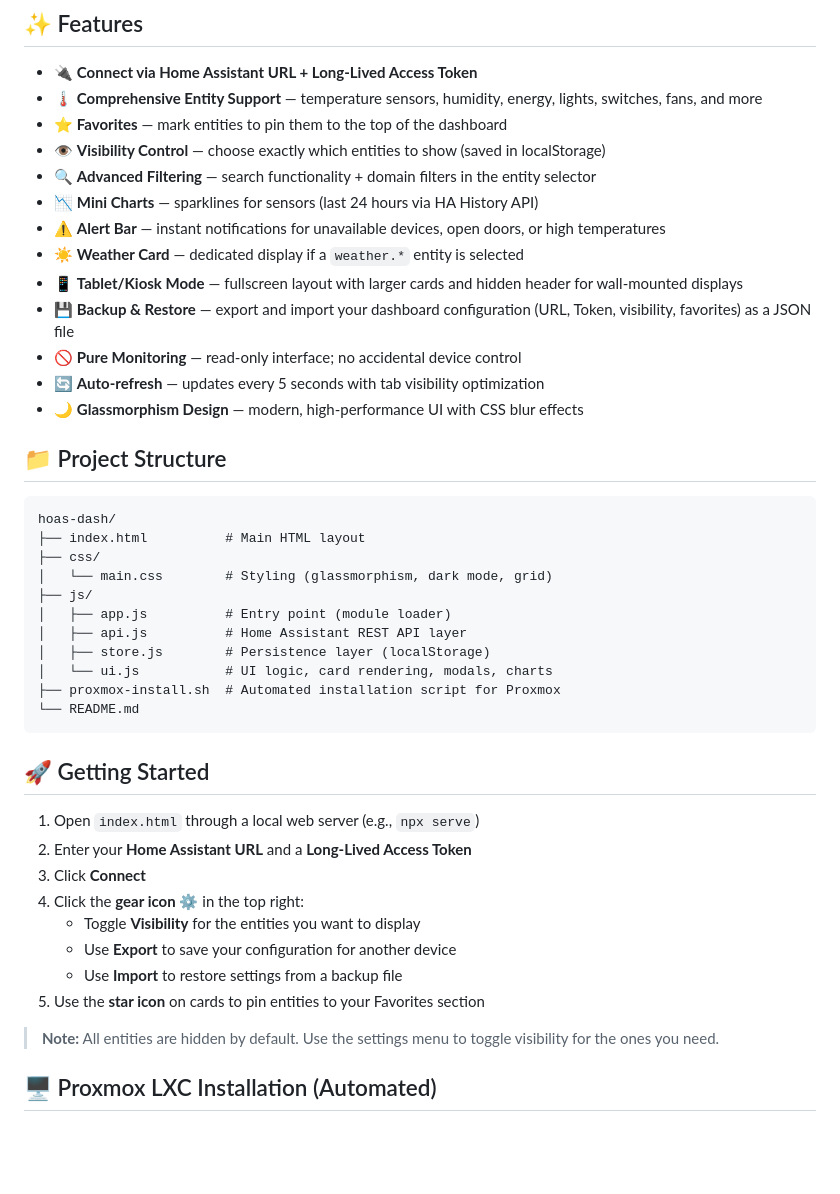
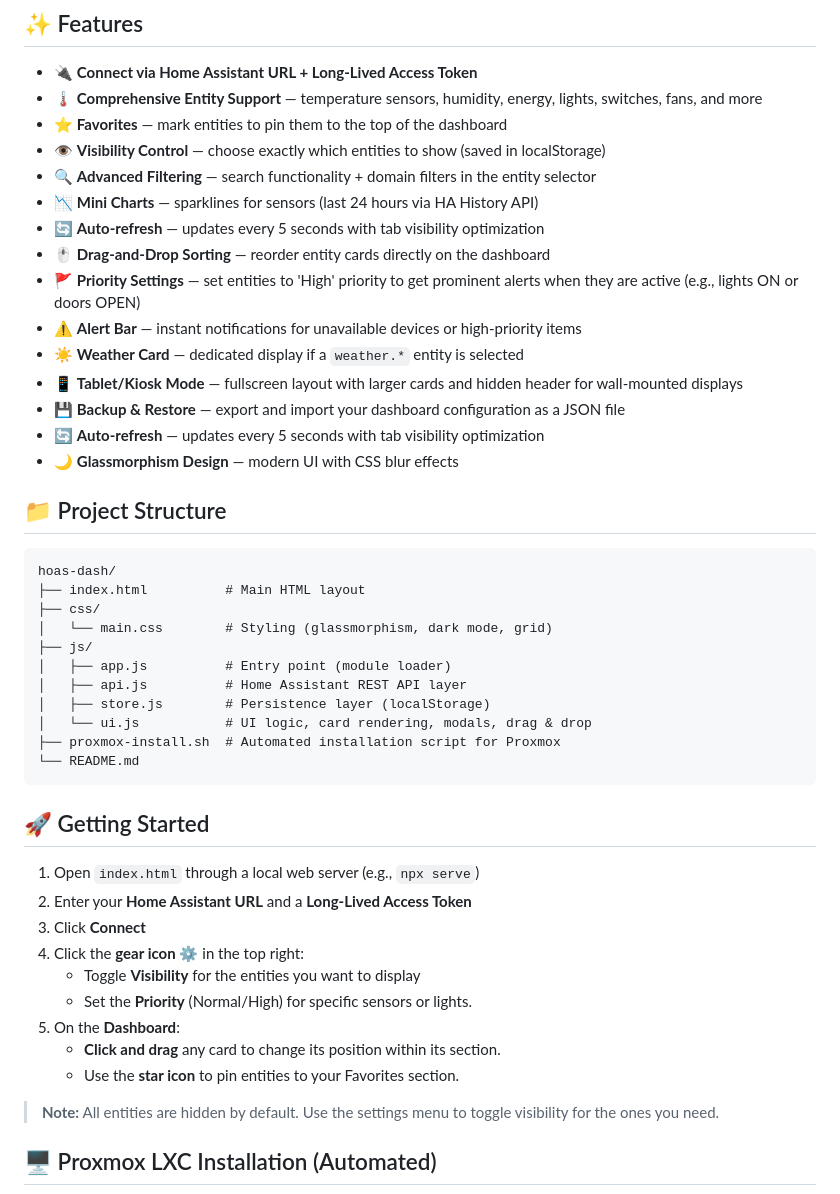
Before and after one commit to doublesytems/hoas-dash, a Markdown page: README.md, the part around the change. Rendered like a GitHub page; blank space fills up the shorter version.

Commit message:
Update README with drag-and-drop and priority documentation

````diff
--- a/README.md
+++ b/README.md
@@ -10,13 +10,15 @@ A fast, mobile-friendly **read-only** web dashboard for Home Assistant. Connects
 - 👁️ **Visibility Control** — choose exactly which entities to show (saved in localStorage)
 - 🔍 **Advanced Filtering** — search functionality + domain filters in the entity selector
 - 📉 **Mini Charts** — sparklines for sensors (last 24 hours via HA History API)
-- ⚠️ **Alert Bar** — instant notifications for unavailable devices, open doors, or high temperatures
+- 🔄 **Auto-refresh** — updates every 5 seconds with tab visibility optimization
+- 🖱️ **Drag-and-Drop Sorting** — reorder entity cards directly on the dashboard
+- 🚩 **Priority Settings** — set entities to 'High' priority to get prominent alerts when they are active (e.g., lights ON or doors OPEN)
+- ⚠️ **Alert Bar** — instant notifications for unavailable devices or high-priority items
 - ☀️ **Weather Card** — dedicated display if a `weather.*` entity is selected
 - 📱 **Tablet/Kiosk Mode** — fullscreen layout with larger cards and hidden header for wall-mounted displays
-- 💾 **Backup & Restore** — export and import your dashboard configuration (URL, Token, visibility, favorites) as a JSON file
-- 🚫 **Pure Monitoring** — read-only interface; no accidental device control
+- 💾 **Backup & Restore** — export and import your dashboard configuration as a JSON file
 - 🔄 **Auto-refresh** — updates every 5 seconds with tab visibility optimization
-- 🌙 **Glassmorphism Design** — modern, high-performance UI with CSS blur effects
+- 🌙 **Glassmorphism Design** — modern UI with CSS blur effects
 
 ## 📁 Project Structure
 
@@ -29,7 +31,7 @@ hoas-dash/
 │   ├── app.js          # Entry point (module loader)
 │   ├── api.js          # Home Assistant REST API layer
 │   ├── store.js        # Persistence layer (localStorage)
-│   └── ui.js           # UI logic, card rendering, modals, charts
+│   └── ui.js           # UI logic, card rendering, modals, drag & drop
 ├── proxmox-install.sh  # Automated installation script for Proxmox
 └── README.md
 ```
@@ -41,9 +43,10 @@ hoas-dash/
 3. Click **Connect**
 4. Click the **gear icon** ⚙️ in the top right:
     - Toggle **Visibility** for the entities you want to display
-    - Use **Export** to save your configuration for another device
-    - Use **Import** to restore settings from a backup file
-5. Use the **star icon** on cards to pin entities to your Favorites section
+    - Set the **Priority** (Normal/High) for specific sensors or lights.
+5. On the **Dashboard**:
+    - **Click and drag** any card to change its position within its section.
+    - Use the **star icon** to pin entities to your Favorites section.
 
 > **Note:** All entities are hidden by default. Use the settings menu to toggle visibility for the ones you need.
 
````
